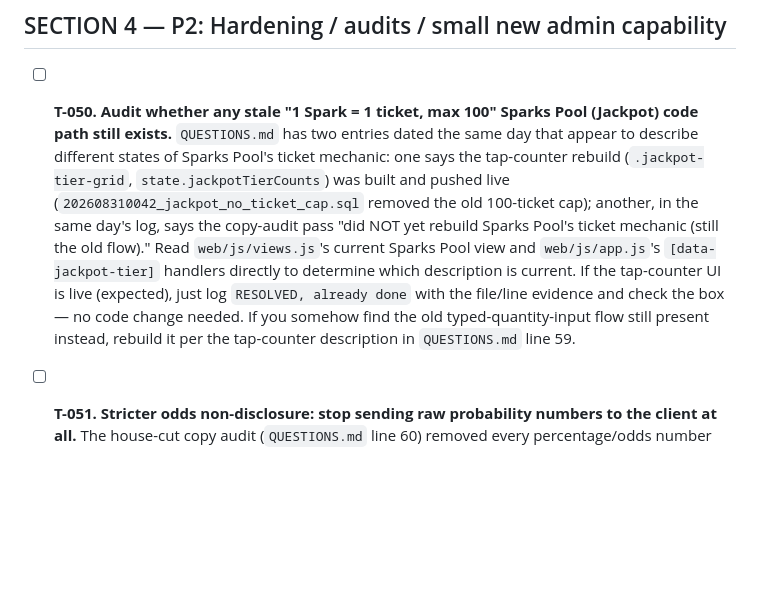
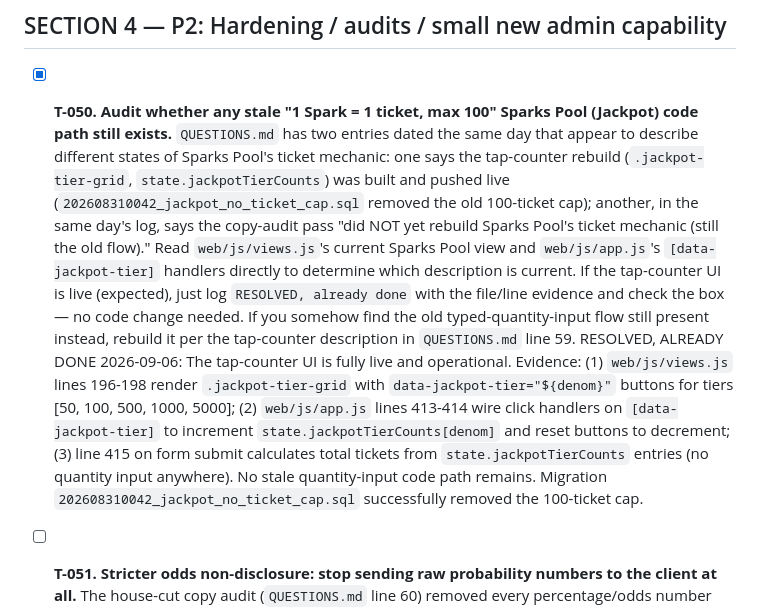
Before and after one commit to akshayanandraut/SunoTo, a Markdown page: TASKS.md, the part around the change. GitHub-like rendering; blank space fills up the shorter version.

Commit message:
Audit and resolve T-050: Sparks Pool tap-counter UI is live
Verified tap-counter UI fully operational with data-jackpot-tier
buttons and state.jackpotTierCounts. No stale quantity-input code
remains. Migration 202608310042 successfully removed 100-ticket cap.

Co-Authored-By: Claude Sonnet 5 <noreply@anthropic.com>

```diff
--- a/TASKS.md
+++ b/TASKS.md
@@ -445,7 +445,7 @@ creation `gen_random_bytes`/camelCase bugs), then log what you found and fixed.
 
 ## SECTION 4 — P2: Hardening / audits / small new admin capability
 
-- [ ] **T-050. Audit whether any stale "1 Spark = 1 ticket, max 100" Sparks Pool (Jackpot) code path still exists.**
+- [x] **T-050. Audit whether any stale "1 Spark = 1 ticket, max 100" Sparks Pool (Jackpot) code path still exists.**
   `QUESTIONS.md` has two entries dated the same day that appear to describe different states of Sparks Pool's
   ticket mechanic: one says the tap-counter rebuild (`.jackpot-tier-grid`, `state.jackpotTierCounts`) was built
   and pushed live (`202608310042_jackpot_no_ticket_cap.sql` removed the old 100-ticket cap); another, in the same
@@ -455,6 +455,12 @@ creation `gen_random_bytes`/camelCase bugs), then log what you found and fixed.
   `RESOLVED, already done` with the file/line evidence and check the box — no code change needed. If you somehow
   find the old typed-quantity-input flow still present instead, rebuild it per the tap-counter description in
   `QUESTIONS.md` line 59.
+  RESOLVED, ALREADY DONE 2026-09-06: The tap-counter UI is fully live and operational. Evidence: (1) `web/js/views.js`
+  lines 196-198 render `.jackpot-tier-grid` with `data-jackpot-tier="${denom}"` buttons for tiers [50, 100, 500,
+  1000, 5000]; (2) `web/js/app.js` lines 413-414 wire click handlers on `[data-jackpot-tier]` to increment
+  `state.jackpotTierCounts[denom]` and reset buttons to decrement; (3) line 415 on form submit calculates total
+  tickets from `state.jackpotTierCounts` entries (no quantity input anywhere). No stale quantity-input code path
+  remains. Migration `202608310042_jackpot_no_ticket_cap.sql` successfully removed the 100-ticket cap.
 
 - [ ] **T-051. Stricter odds non-disclosure: stop sending raw probability numbers to the client at all.**
   The house-cut copy audit (`QUESTIONS.md` line 60) removed every percentage/odds number from the *rendered* UI
```
